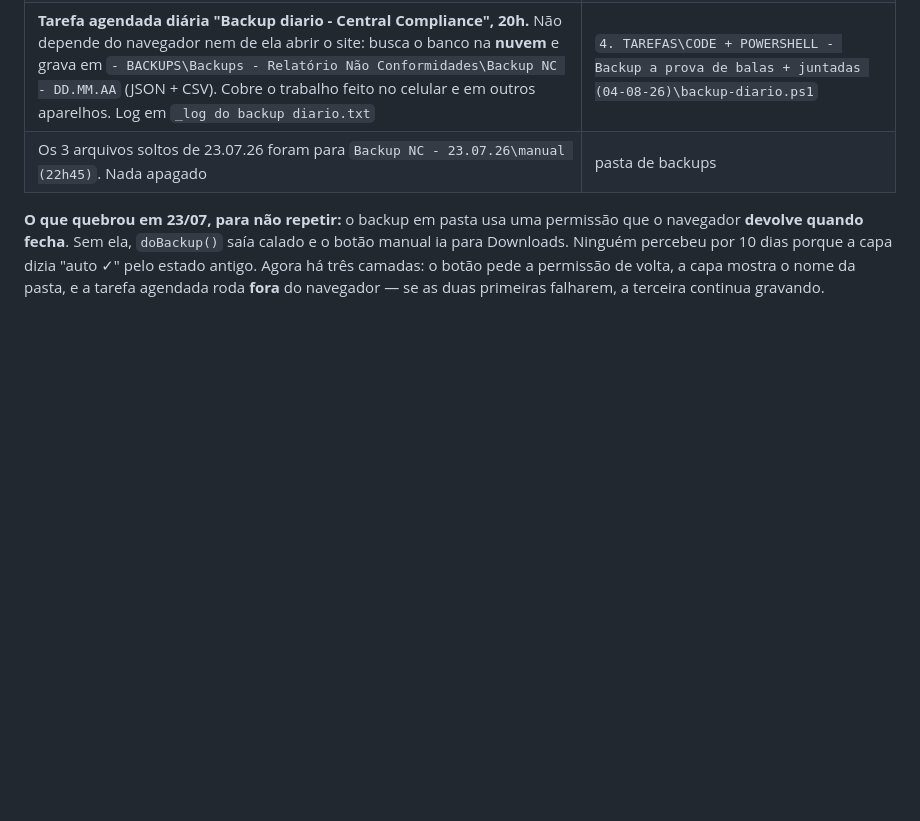
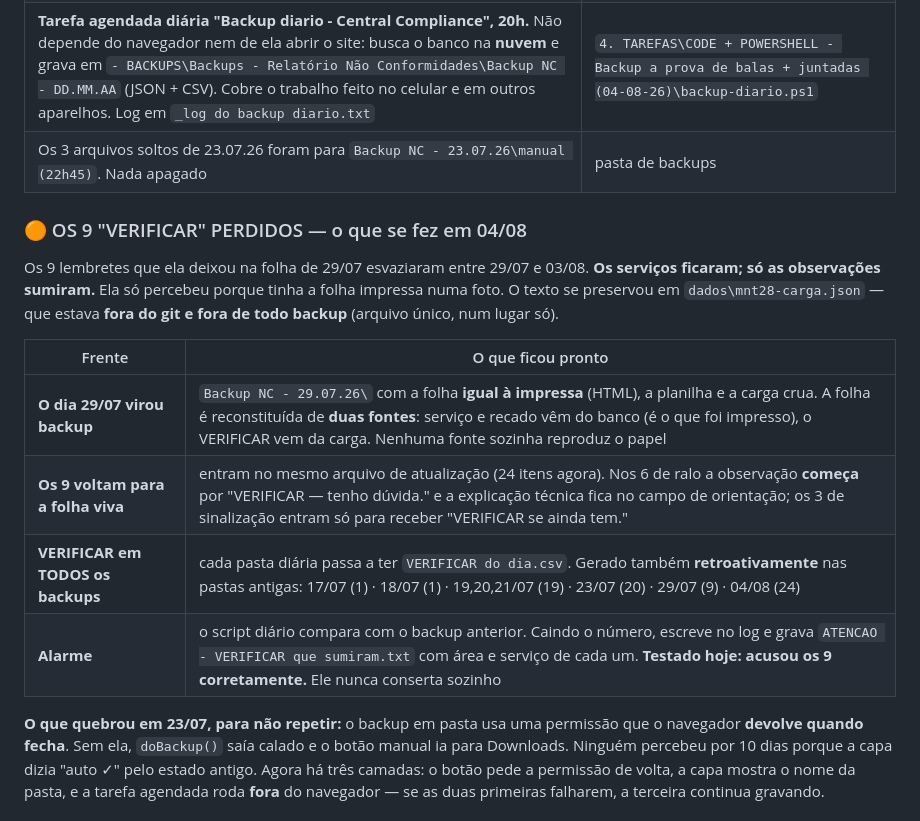
Before and after one commit to leticiaoliveira-gh/banco-demandas, a Markdown page: PENDENCIAS.md, the part around the change. Drawn GitHub-style; blank space fills up the shorter version.

Commit message:
PENDENCIAS: os 9 VERIFICAR perdidos, o backup do dia 29/07 e o alarme diario

```diff
--- a/PENDENCIAS.md
+++ b/PENDENCIAS.md
@@ -33,6 +33,20 @@
 | **AUD-16 fechado**: no celular o "⬇ Exportar para Excel" do menu ⋯ some. Era o último lugar em que o backup aparecia lá | `index.html` + `ocultarBackupNoCelular()` |
 | **Tarefa agendada diária "Backup diario - Central Compliance", 20h.** Não depende do navegador nem de ela abrir o site: busca o banco na **nuvem** e grava em `- BACKUPS\Backups - Relatório Não Conformidades\Backup NC - DD.MM.AA` (JSON + CSV). Cobre o trabalho feito no celular e em outros aparelhos. Log em `_log do backup diario.txt` | `4. TAREFAS\CODE + POWERSHELL - Backup a prova de balas + juntadas (04-08-26)\backup-diario.ps1` |
 | Os 3 arquivos soltos de 23.07.26 foram para `Backup NC - 23.07.26\manual (22h45)`. Nada apagado | pasta de backups |
+
+### 🟠 OS 9 "VERIFICAR" PERDIDOS — o que se fez em 04/08
+
+Os 9 lembretes que ela deixou na folha de 29/07 esvaziaram entre 29/07 e 03/08.
+**Os serviços ficaram; só as observações sumiram.** Ela só percebeu porque tinha
+a folha impressa numa foto. O texto se preservou em `dados\mnt28-carga.json` —
+que estava **fora do git e fora de todo backup** (arquivo único, num lugar só).
+
+| Frente | O que ficou pronto |
+|---|---|
+| **O dia 29/07 virou backup** | `Backup NC - 29.07.26\` com a folha **igual à impressa** (HTML), a planilha e a carga crua. A folha é reconstituída de **duas fontes**: serviço e recado vêm do banco (é o que foi impresso), o VERIFICAR vem da carga. Nenhuma fonte sozinha reproduz o papel |
+| **Os 9 voltam para a folha viva** | entram no mesmo arquivo de atualização (24 itens agora). Nos 6 de ralo a observação **começa** por "VERIFICAR — tenho dúvida." e a explicação técnica fica no campo de orientação; os 3 de sinalização entram só para receber "VERIFICAR se ainda tem." |
+| **VERIFICAR em TODOS os backups** | cada pasta diária passa a ter `VERIFICAR do dia.csv`. Gerado também **retroativamente** nas pastas antigas: 17/07 (1) · 18/07 (1) · 19,20,21/07 (19) · 23/07 (20) · 29/07 (9) · 04/08 (24) |
+| **Alarme** | o script diário compara com o backup anterior. Caindo o número, escreve no log e grava `ATENCAO - VERIFICAR que sumiram.txt` com área e serviço de cada um. **Testado hoje: acusou os 9 corretamente.** Ele nunca conserta sozinho |
 
 **O que quebrou em 23/07, para não repetir:** o backup em pasta usa uma permissão
 que o navegador **devolve quando fecha**. Sem ela, `doBackup()` saía calado e o
```
